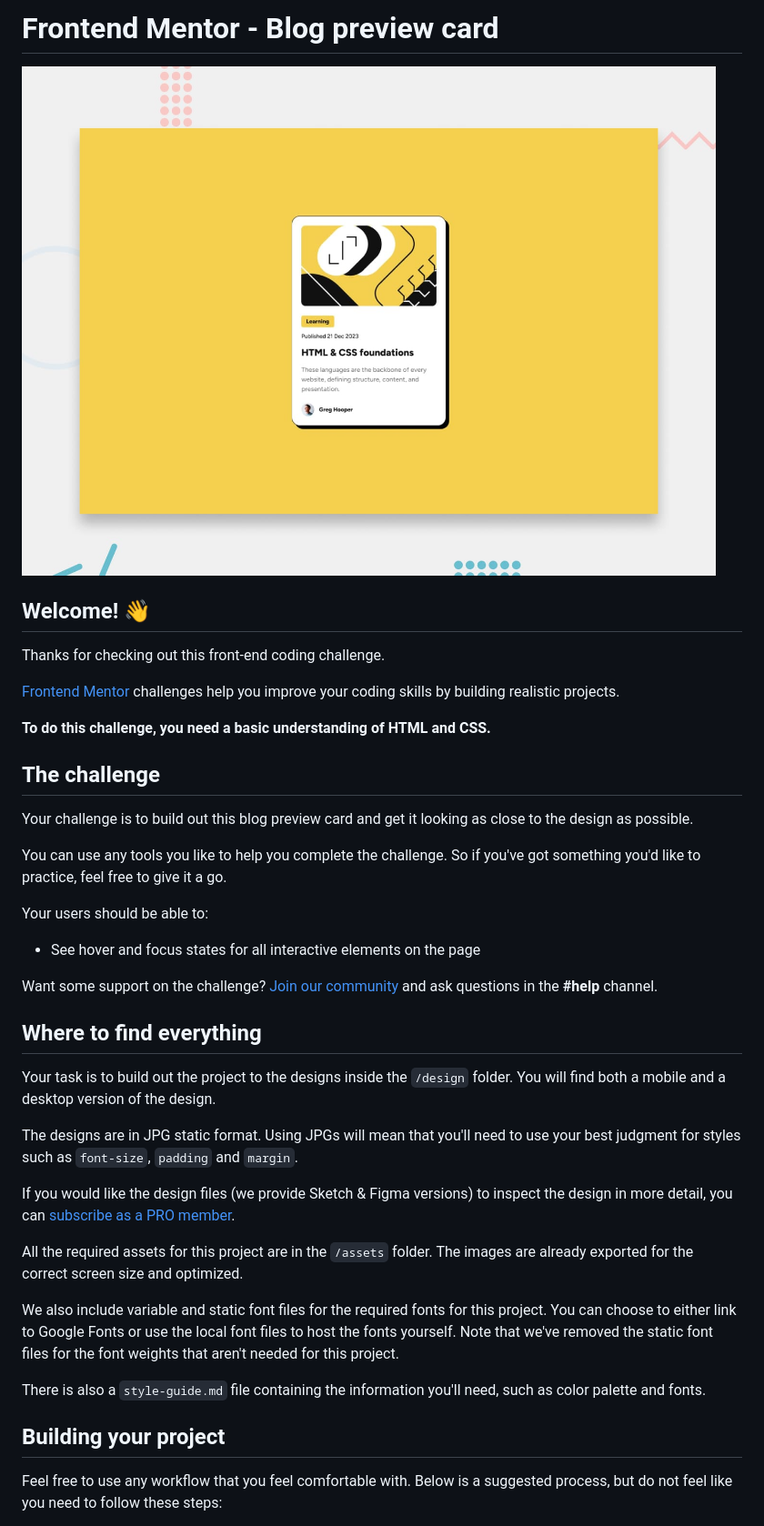
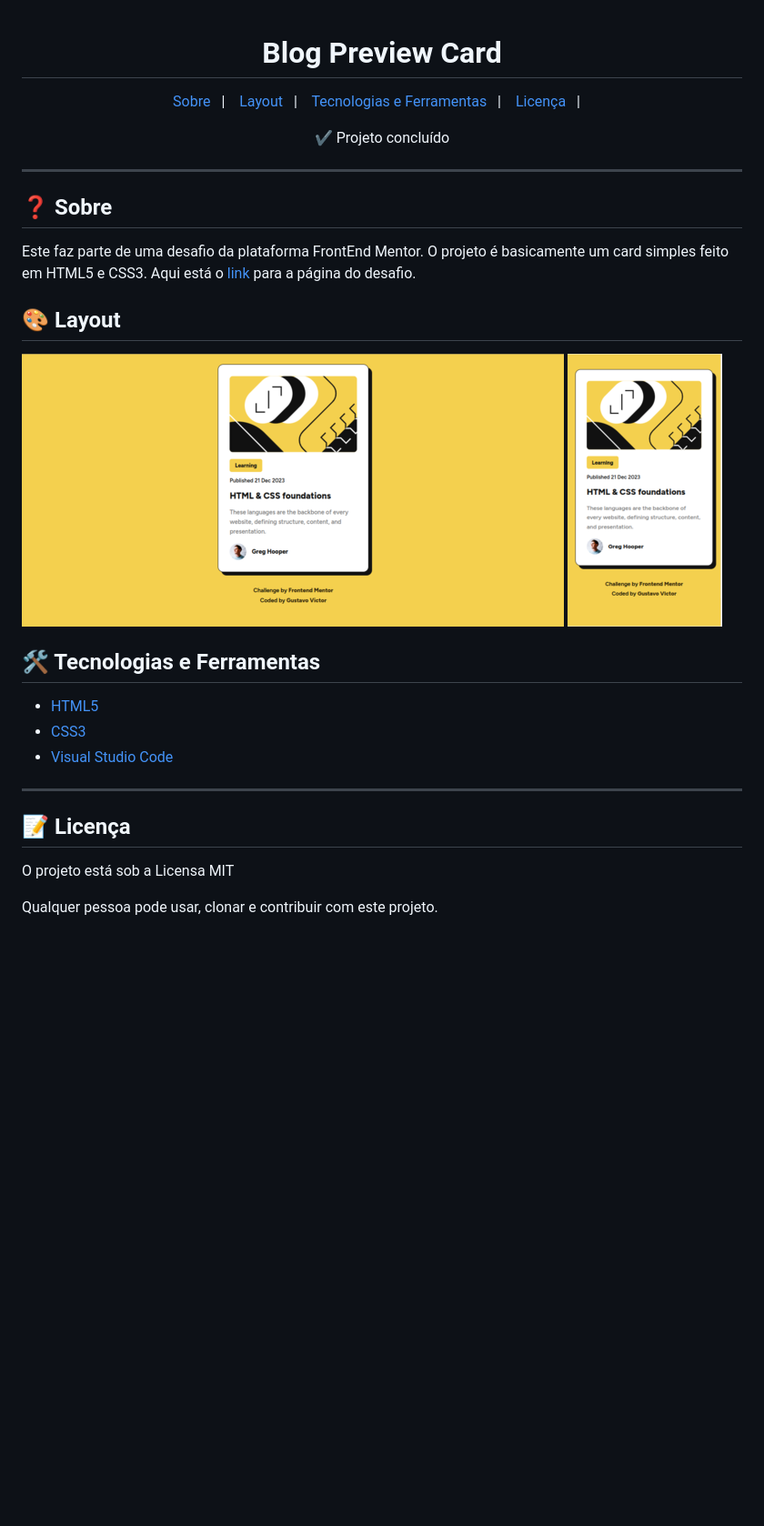
Before and after one commit to Gustavo-Victor/blog-preview-card, a Markdown page: README.md, the part around one of its changes. Shown at 91% size. GitHub-like rendering; pictures changed too: assets/images/desktop.png (added), assets/images/mobile.png (added); blank space fills up the shorter version.

Commit message:
feat: update README

```diff
--- a/README.md
+++ b/README.md
@@ -1,42 +1,44 @@
-# Frontend Mentor - Blog preview card
 
-![Design preview for the Blog preview card coding challenge](./design/desktop-preview.jpg)
+<h1 align='center'>Blog Preview Card</h1>
 
-## Welcome! 👋
+<p align="center">
+  <a href="#-sobre">Sobre</a>&nbsp;&nbsp;&nbsp;|&nbsp;&nbsp;&nbsp;
+  <a href="#-layout">Layout</a>&nbsp;&nbsp;&nbsp;|&nbsp;&nbsp;&nbsp;
+  <a href="#-tecnologias-e-ferramentas">Tecnologias e Ferramentas</a>&nbsp;&nbsp;&nbsp;|&nbsp;&nbsp;&nbsp;
+  <a href="#-licença">Licença</a>&nbsp;&nbsp;&nbsp;|&nbsp;&nbsp;&nbsp;
+</p>
 
-Thanks for checking out this front-end coding challenge.
+<p align="center">
+    ✔ Projeto concluído
+</p>
 
-[Frontend Mentor](https://www.frontendmentor.io) challenges help you improve your coding skills by building realistic projects.
+<hr/>
 
-**To do this challenge, you need a basic understanding of HTML and CSS.**
 
-## The challenge
+## ❓ Sobre
 
-Your challenge is to build out this blog preview card and get it looking as close to the design as possible.
+Este faz parte de uma desafio da plataforma FrontEnd Mentor. O projeto é basicamente um card simples feito em HTML5 e CSS3. Aqui está o [link](https://www.frontendmentor.io/challenges/blog-preview-card-ckPaj01IcS) para a página do desafio.
 
-You can use any tools you like to help you complete the challenge. So if you've got something you'd like to practice, feel free to give it a go.
 
-Your users should be able to:
+## 🎨 Layout
 
-- See hover and focus states for all interactive elements on the page
+<img src="./assets/images/desktop.png" alt="Desktop" title="Desktop"> <img src="./assets/images/mobile.png" alt="Mobile" title="Mobile">
 
-Want some support on the challenge? [Join our community](https://www.frontendmentor.io/community) and ask questions in the **#help** channel.
 
-## Where to find everything
 
-Your task is to build out the project to the designs inside the `/design` folder. You will find both a mobile and a desktop version of the design.
 
-The designs are in JPG static format. Using JPGs will mean that you'll need to use your best judgment for styles such as `font-size`, `padding` and `margin`.
+## 🛠 Tecnologias e Ferramentas
 
-If you would like the design files (we provide Sketch & Figma versions) to inspect the design in more detail, you can [subscribe as a PRO member](https://www.frontendmentor.io/pro).
+- [HTML5](https://developer.mozilla.org/pt-BR/docs/Web/HTML)
+- [CSS3](https://developer.mozilla.org/pt-BR/docs/Web/CSS)
+- [Visual Studio Code](https://code.visualstudio.com/)
 
-All the required assets for this project are in the `/assets` folder. The images are already exported for the correct screen size and optimized.
 
-We also include variable and static font files for the required fonts for this project. You can choose to either link to Google Fonts or use the local font files to host the fonts yourself. Note that we've removed the static font files for the font weights that aren't needed for this project.
+<hr/>
 
-There is also a `style-guide.md` file containing the information you'll need, such as color palette and fonts.
+## 📝 Licença
 
-## Building your project
+O projeto está sob a Licensa MIT
 
-Feel free to use any workflow that you feel comfortable with. Below is a suggested process, but do not feel like you need to follow these steps:
+Qualquer pessoa pode usar, clonar e contribuir com este projeto.
 
```
Also changed, not shown: other parts of README.md (+1 -51 lines), assets/images/desktop-screenshot.png (added), assets/images/mobile-screenshot.png (added).
